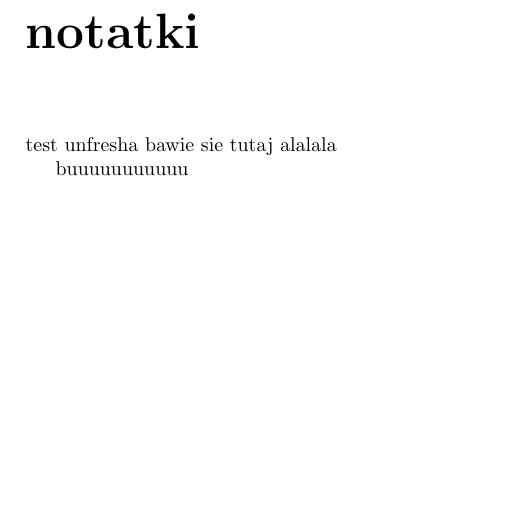
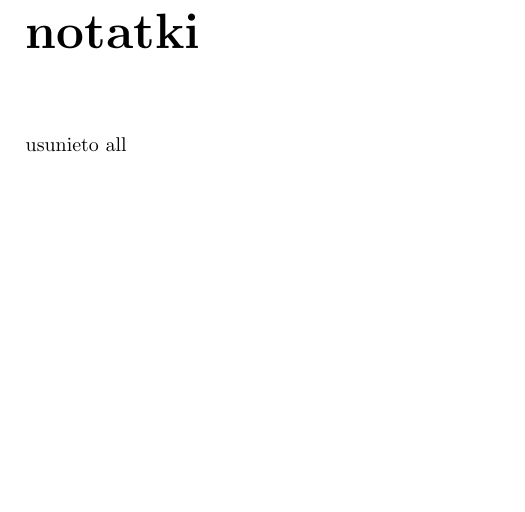
Before and after one commit to unfr3sh/lokal, a LaTeX document (projekt lokalne sieci.tex): part of page 9 of 9, cut so that both start at the same text. Compiled offline with pdfLaTeX.

Commit message:
w latechu usuieteo all

```diff
--- a/projekt lokalne sieci.tex
+++ b/projekt lokalne sieci.tex
@@ -139,9 +139,7 @@ z samymi pracownikami. Przepustowości łącz w nowej instalacji zostaną oszaco
 %\end{figure}
 
 \chapter*{notatki}
-test unfresha bawie sie tutaj
-alalala
 
-buuuuuuuuuuu
+usunieto all
 
 \end{document}
```
